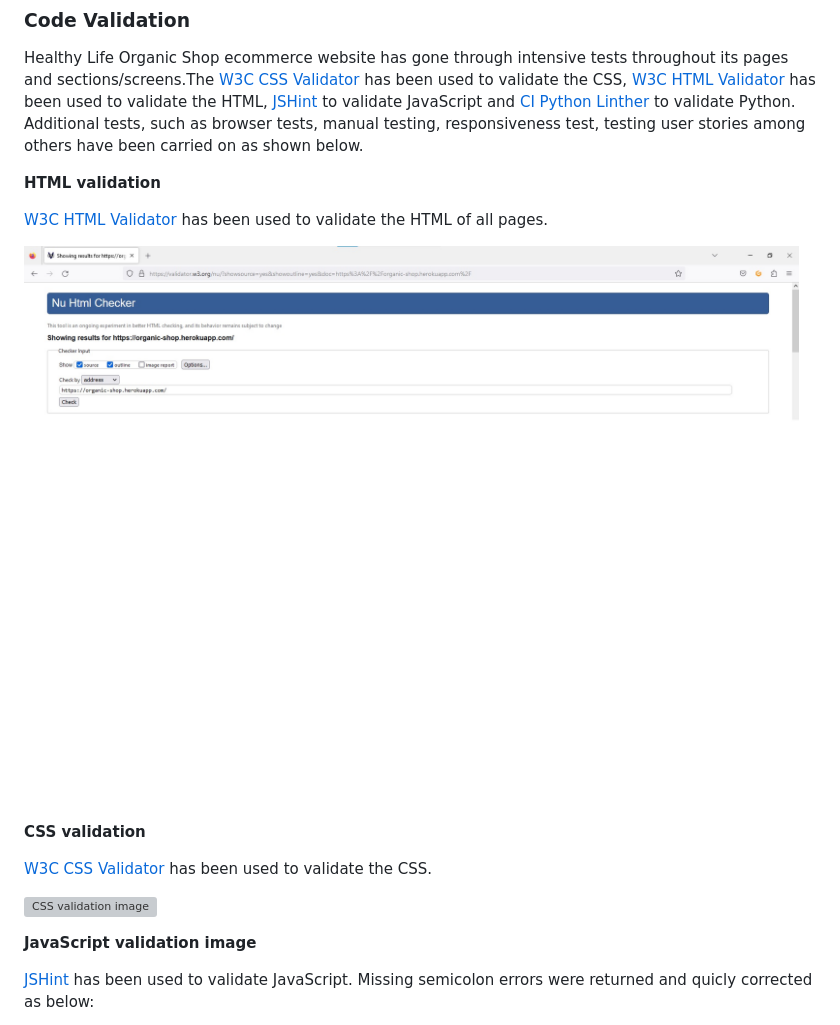
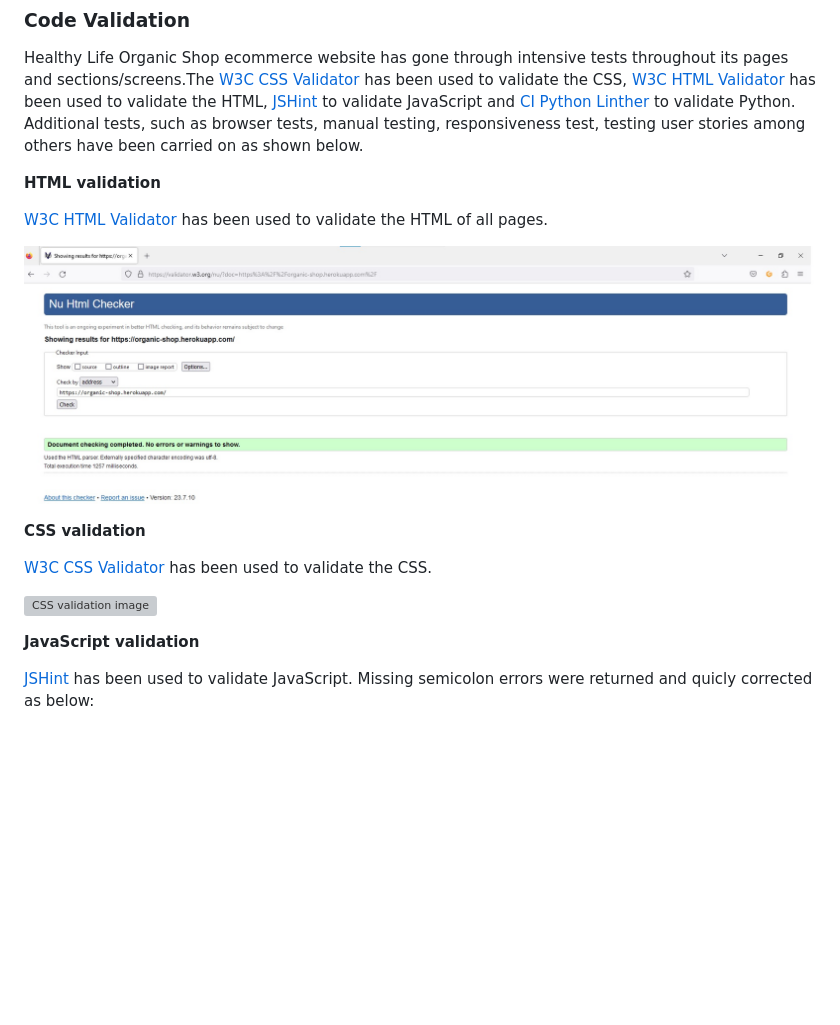
Before and after one commit to fmstacco/healthylife-organicshop, a Markdown page: README.md, the part around the change. Drawn GitHub-style; pictures changed too: static/images/readme/w3-html-validator-organic-shop.jpg; folded sections open; blank space fills up the shorter version; grey boxes are pictures that could not be loaded.

Commit message:
Replace image for html validation

```diff
--- a/README.md
+++ b/README.md
@@ -450,7 +450,7 @@ Healthy Life Organic Shop ecommerce website has gone through intensive tests thr
 
 ![CSS validation image ](./static/images/readme/w3-css-validator-organic-shop.jpg)
 
-**JavaScript validation image**
+**JavaScript validation**
 
 [JSHint](https://jshint.com/) has been used to validate JavaScript. Missing semicolon errors were returned and quicly corrected as below:
 
```
